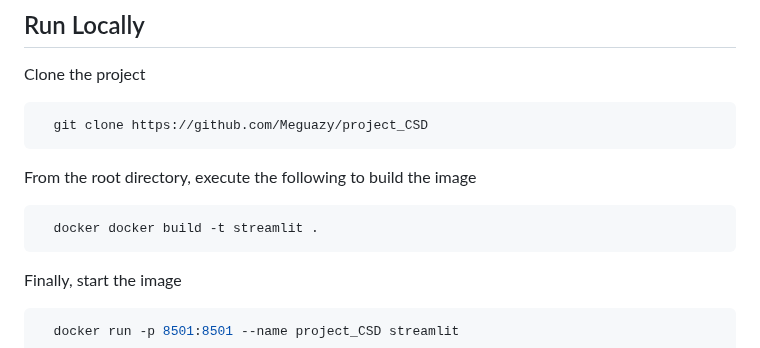
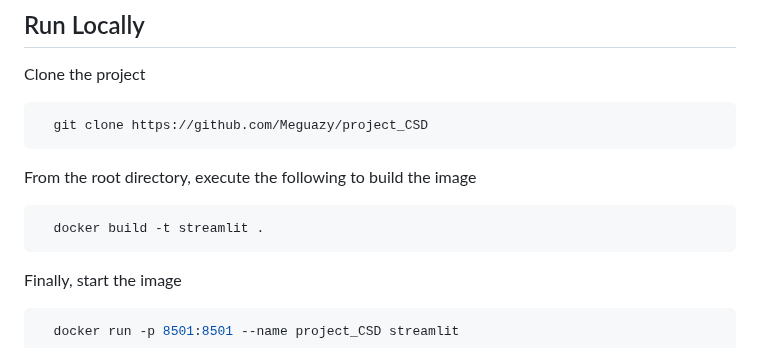
Before and after one commit to BianchiLuca28/project_CSD, a Markdown page: README.md, the part around the change. Rendered like a GitHub page.

````diff
--- a/README.md
+++ b/README.md
@@ -31,7 +31,7 @@ Clone the project
 From the root directory, execute the following to build the image
 
 ```bash
-  docker docker build -t streamlit .
+  docker build -t streamlit .
 ```
 
 Finally, start the image
````
